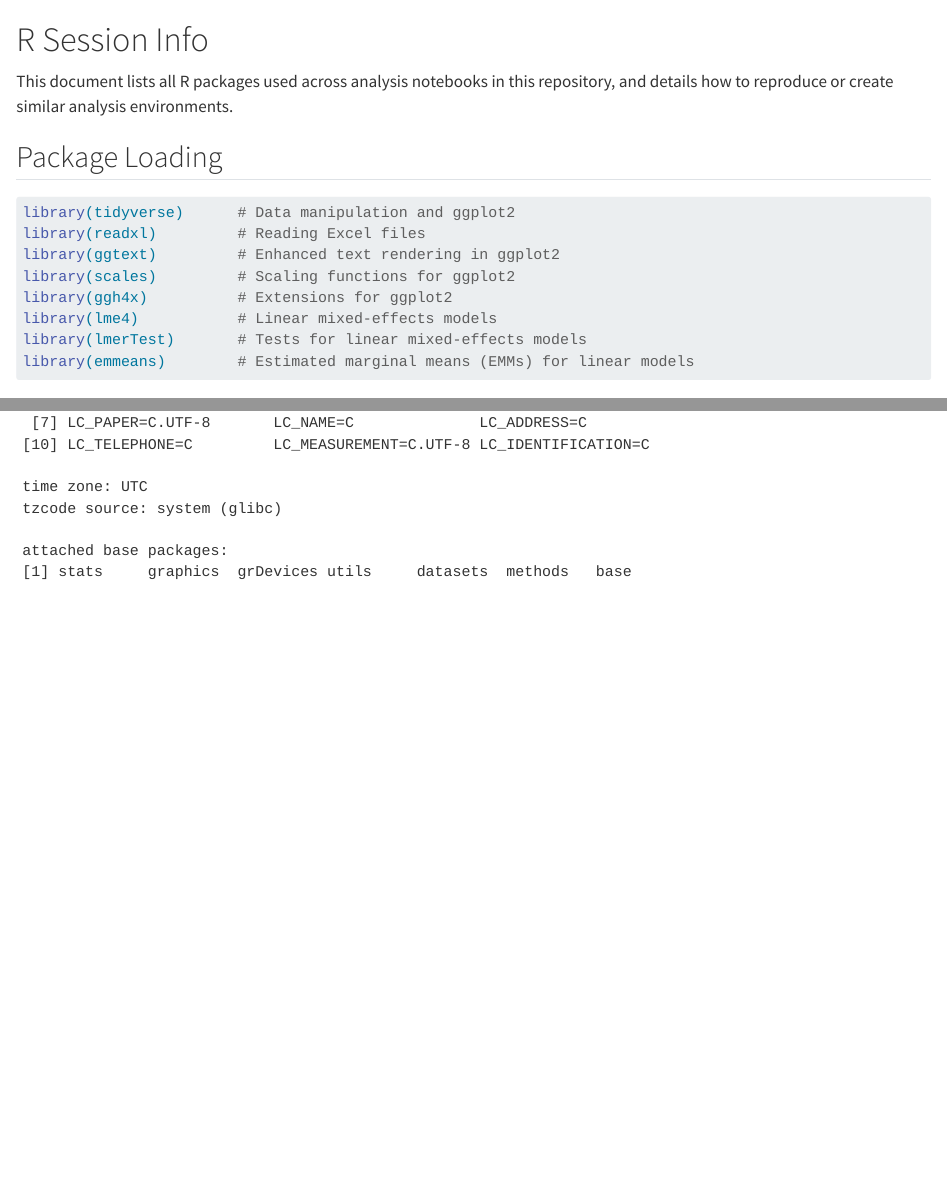
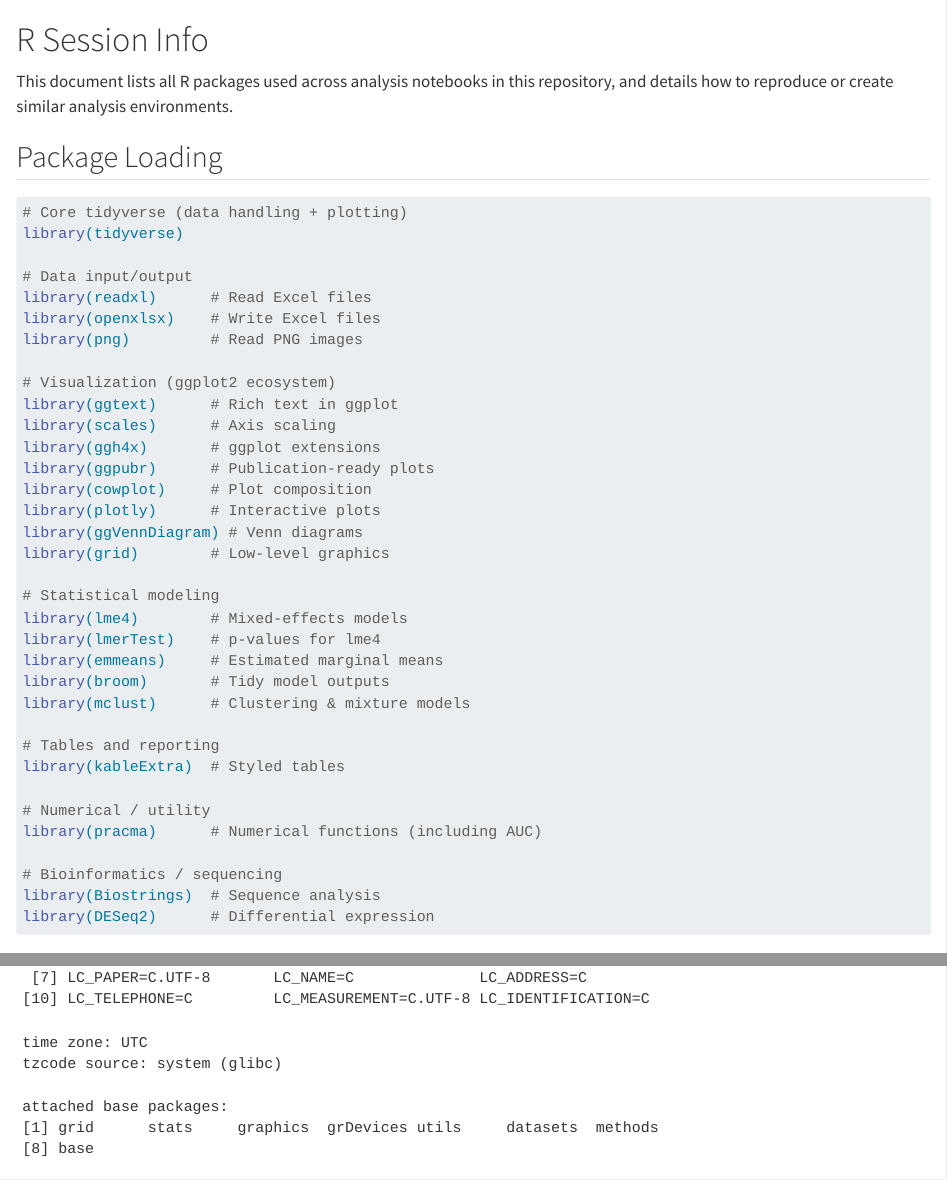
Before and after one commit to KLemonLab/DatCol_Manuscript, a Quarto document (Manuscript_DatCol_RSession.qmd): the page in a window 1100 px wide, from its top, and a second part further down, joined at a grey line. Rendered offline with R 4.5, knitr and Pandoc in place of Quarto, with nearby package versions.

Commit message:
rendering

````diff
--- a/Manuscript_DatCol_RSession.qmd
+++ b/Manuscript_DatCol_RSession.qmd
@@ -16,14 +16,40 @@ This document lists all R packages used across analysis notebooks in this reposi
 #| warning: FALSE
 #| message: FALSE
 
-library(tidyverse)      # Data manipulation and ggplot2
-library(readxl)         # Reading Excel files
-library(ggtext)         # Enhanced text rendering in ggplot2
-library(scales)         # Scaling functions for ggplot2
-library(ggh4x)          # Extensions for ggplot2
-library(lme4)           # Linear mixed-effects models
-library(lmerTest)       # Tests for linear mixed-effects models
-library(emmeans)        # Estimated marginal means (EMMs) for linear models
+# Core tidyverse (data handling + plotting)
+library(tidyverse)
+
+# Data input/output
+library(readxl)      # Read Excel files
+library(openxlsx)    # Write Excel files
+library(png)         # Read PNG images
+
+# Visualization (ggplot2 ecosystem)
+library(ggtext)      # Rich text in ggplot
+library(scales)      # Axis scaling
+library(ggh4x)       # ggplot extensions
+library(ggpubr)      # Publication-ready plots
+library(cowplot)     # Plot composition
+library(plotly)      # Interactive plots
+library(ggVennDiagram) # Venn diagrams
+library(grid)        # Low-level graphics
+
+# Statistical modeling
+library(lme4)        # Mixed-effects models
+library(lmerTest)    # p-values for lme4
+library(emmeans)     # Estimated marginal means
+library(broom)       # Tidy model outputs
+library(mclust)      # Clustering & mixture models
+
+# Tables and reporting
+library(kableExtra)  # Styled tables
+
+# Numerical / utility
+library(pracma)      # Numerical functions (including AUC)
+
+# Bioinformatics / sequencing
+library(Biostrings)  # Sequence analysis
+library(DESeq2)      # Differential expression
 ```
 
 ## Session Information
````
Also changed, not shown: 1 other file.
